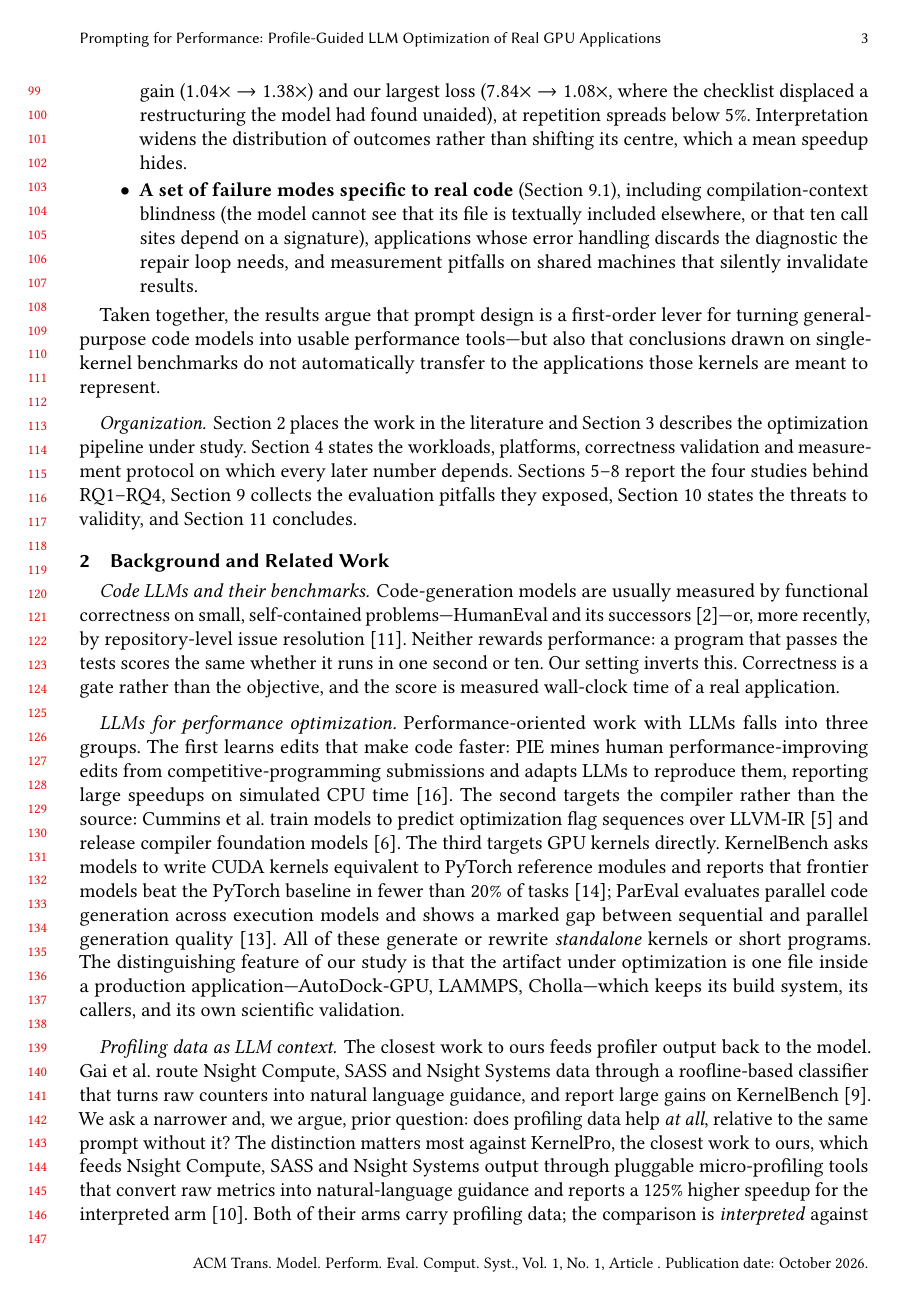
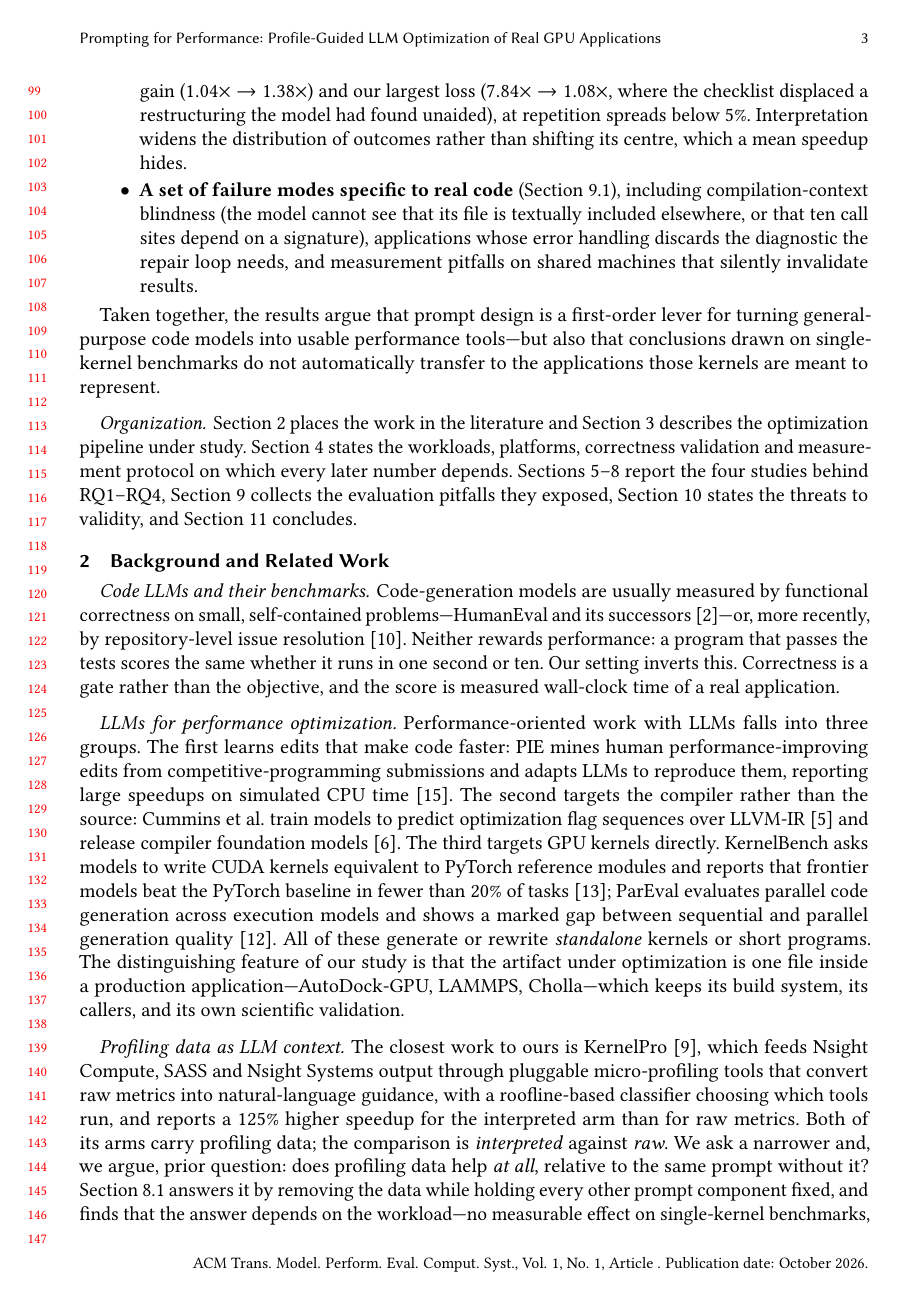
Before and after one commit to MdZaeed/ACMTACO-paper, a LaTeX paper (tompecs/main.tex, which reads tompecs/sections/02_related.tex): page 3 of 21. Compiled offline with pdfLaTeX.

Commit message:
Fix cross-references broken by the restructuring; deduplicate two Related Work paragraphs
- 4.1 and 6.1 referred to their own sections; they now point at the subsections meant
  (new labels sec:timing, sec:constraint). 7 pointed at sec:method for the prompt, which is
  described in sec:subject. 8.1 said "(see Limitations)".
- 10's opener said its text was "as in the earlier version of this paper", which a reviewer
  would read as a prior publication. Removed.
- Related Work described KernelPro twice under two keys for the same paper (rewritten as one
  description, gai2026kernelpro), and the gaming paragraph restated itself (merged).
- main.tex: new \needcheck{} marker for statements that still need evidence or a decision.

Co-Authored-By: Claude Opus 5.5 <noreply@anthropic.com>

```diff
--- a/tompecs/main.tex
+++ b/tompecs/main.tex
@@ -9,6 +9,8 @@
 \usepackage{multirow}
 \usepackage{xspace}
 \newcommand{\tzi}[1]{\textcolor{red}{FIX: #1}\xspace}
+%% Marks a statement that still needs evidence or an author decision. Remove every use before submitting.
+\newcommand{\needcheck}[1]{\textcolor{blue}{[CHECK: #1]}\xspace}
 
 %% --- journal metadata (volume, number, article number, DOI and dates are assigned by ACM) ---
 \acmJournal{TOMPECS}
--- a/tompecs/sections/02_related.tex
+++ b/tompecs/sections/02_related.tex
@@ -23,12 +23,3 @@ optimization is one file inside a production application---AutoDock-GPU, LAMMPS,
 its build system, its callers, and its own scientific validation.
 
 \paragraph{Profiling data as LLM context.}
-The closest work to ours feeds profiler output back to the model. Gai et al.\ route Nsight Compute,
-SASS and Nsight Systems data through a roofline-based classifier that turns raw counters into natural
-language guidance, and report large gains on KernelBench \cite{gai2026microprofiling}. We ask a
-narrower and, we argue, prior question: does profiling data help \emph{at all}, relative to the same
-prompt without it? The distinction matters most against KernelPro, the closest work to ours, which
-feeds Nsight Compute, SASS and Nsight Systems output through pluggable micro-profiling tools that
-convert raw metrics into natural-language guidance and reports a $125\%$ higher speedup for the
-interpreted arm \cite{gai2026kernelpro}. Both of their arms carry profiling data; the comparison is
-\emph{interpreted} against \emph{raw}. Ours removes the data entirely. Section~\ref{sec:guidvar}
@@ -39,3 +28,14 @@ but a clear effect on a large application where the bottleneck is not apparent f
+The closest work to ours is KernelPro \cite{gai2026kernelpro}, which feeds Nsight Compute, SASS and
+Nsight Systems output through pluggable micro-profiling tools that convert raw metrics into
+natural-language guidance, with a roofline-based classifier choosing which tools run, and reports a
+$125\%$ higher speedup for the interpreted arm than for raw metrics. Both of its arms carry profiling
+data; the comparison is \emph{interpreted} against \emph{raw}. We ask a narrower and, we argue, prior
+question: does profiling data help \emph{at all}, relative to the same prompt without it?
+Section~\ref{sec:profabl} answers it by removing the data while holding every other prompt component
+fixed, and finds that the answer depends on the workload---no measurable effect on single-kernel
+benchmarks, but a clear effect on a large application where the bottleneck is not apparent from the
+source. Section~\ref{sec:guidvar} then evaluates KernelPro's question on our benchmarks, and finds
+that interpretation widens the distribution of outcomes rather than shifting its centre.
 
 \paragraph{Autotuning and search.}
 Classical autotuning searches a space of program variants or parameters with measurement in the loop:
```
Also changed, not shown: tompecs/sections/01_introduction.tex (+1 -1 lines), tompecs/sections/04_methodology.tex (+2 -1 lines), tompecs/sections/06_gaming.tex (+2 -1 lines), tompecs/sections/07_applications.tex (+1 -1 lines), tompecs/sections/08_evidence.tex (+1 -1 lines), tompecs/sections/10_validity.tex (+1 -2 lines), tompecs/sections/02_related.tex (18 more changed lines).
